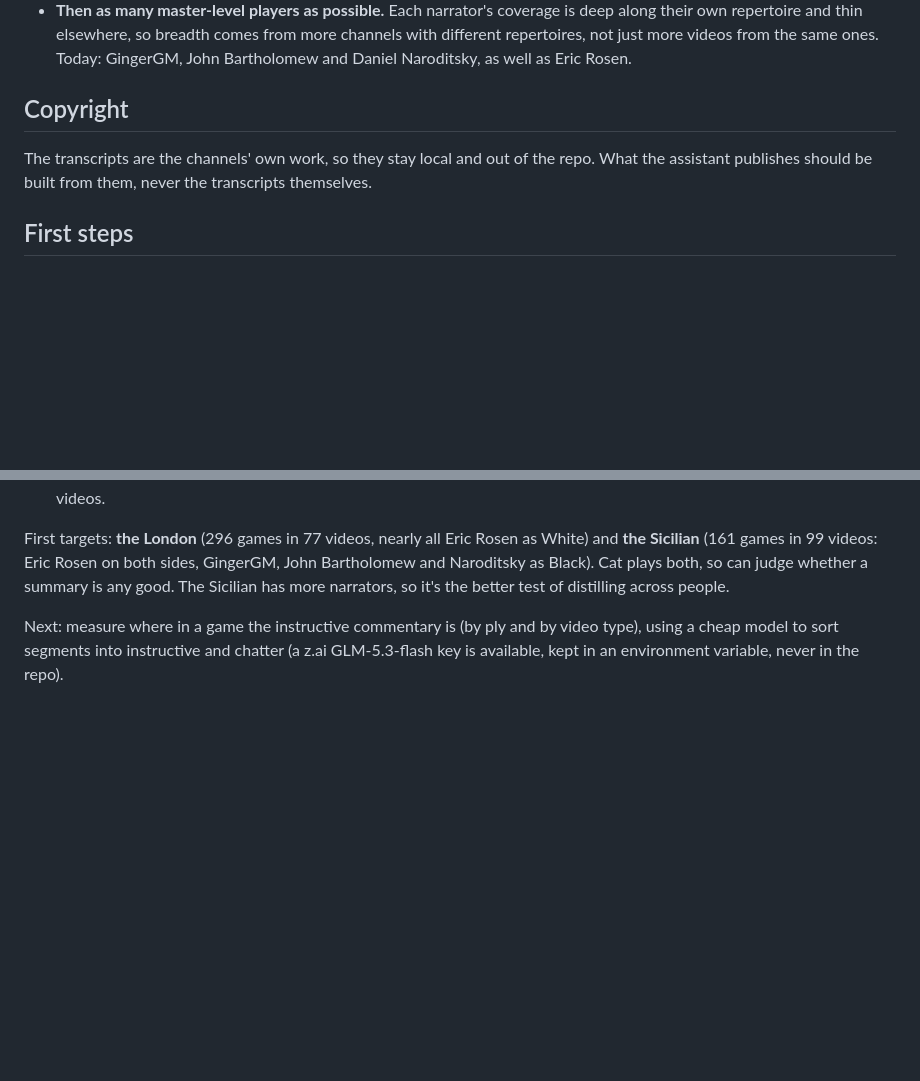
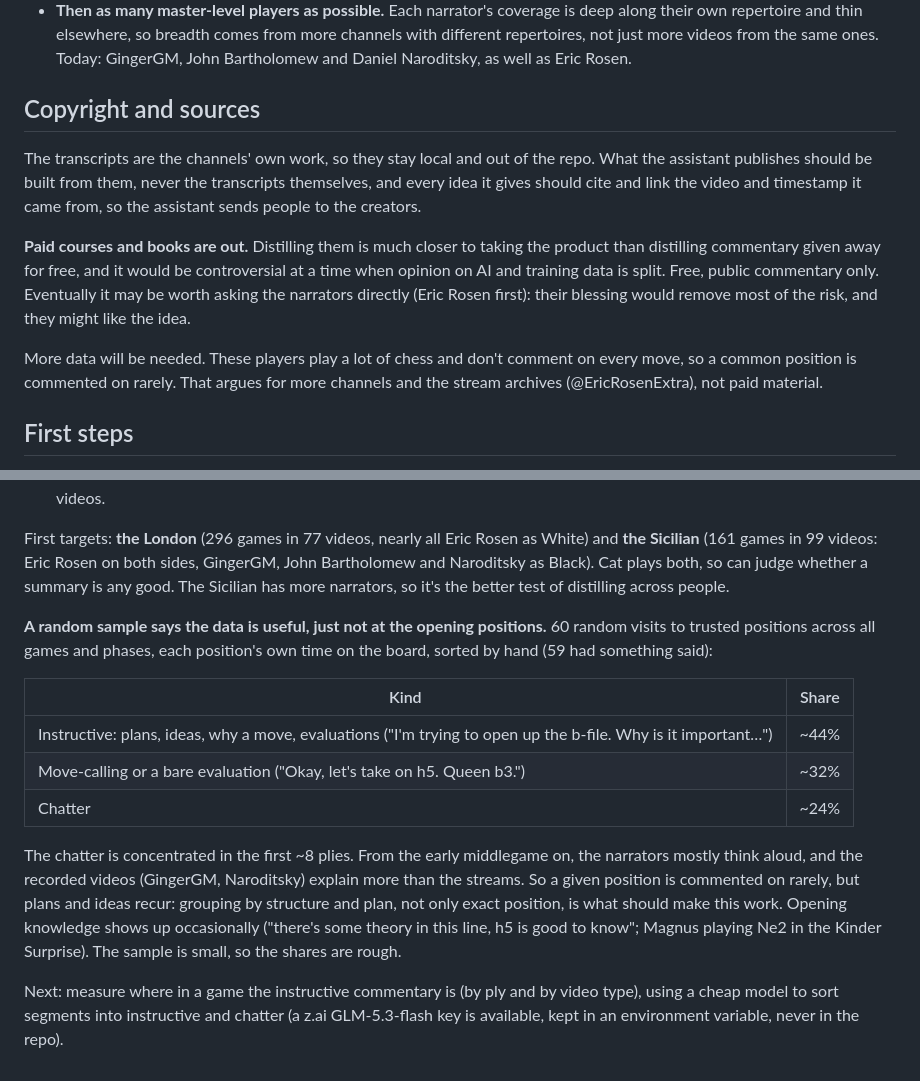
Before and after one commit to catchouli/instructive-chess, a Markdown page: ASSISTANT.md, 2 parts joined by grey strips. GitHub-like rendering; blank space fills up the shorter version.

Commit message:
ASSISTANT.md: a random sample says the commentary is useful from the middlegame on; free sources only

```diff
--- a/ASSISTANT.md
+++ b/ASSISTANT.md
@@ -94,10 +94,22 @@ just the narrators' favourites.
   different repertoires, not just more videos from the same ones. Today: GingerGM, John
   Bartholomew and Daniel Naroditsky, as well as Eric Rosen.
 
-## Copyright
+## Copyright and sources
 
 The transcripts are the channels' own work, so they stay local and out of the repo. What
-the assistant publishes should be built from them, never the transcripts themselves.
+the assistant publishes should be built from them, never the transcripts themselves, and
+every idea it gives should cite and link the video and timestamp it came from, so the
+assistant sends people to the creators.
+
+**Paid courses and books are out.** Distilling them is much closer to taking the product than
+distilling commentary given away for free, and it would be controversial at a time when
+opinion on AI and training data is split. Free, public commentary only. Eventually it may be
+worth asking the narrators directly (Eric Rosen first): their blessing would remove most of the
+risk, and they might like the idea.
+
+More data will be needed. These players play a lot of chess and don't comment on every move,
+so a common position is commented on rarely. That argues for more channels and the stream
+archives (@EricRosenExtra), not paid material.
 
 ## First steps
 
@@ -146,6 +158,23 @@ Sicilian** (161 games in 99 videos: Eric Rosen on both sides, GingerGM, John Bar
 Naroditsky as Black). Cat plays both, so can judge whether a summary is any good. The Sicilian
 has more narrators, so it's the better test of distilling across people.
 
+**A random sample says the data is useful, just not at the opening positions.** 60 random
+visits to trusted positions across all games and phases, each position's own time on the
+board, sorted by hand (59 had something said):
+
+| Kind | Share |
+| --- | --- |
+| Instructive: plans, ideas, why a move, evaluations ("I'm trying to open up the b-file. Why is it important…") | ~44% |
+| Move-calling or a bare evaluation ("Okay, let's take on h5. Queen b3.") | ~32% |
+| Chatter | ~24% |
+
+The chatter is concentrated in the first ~8 plies. From the early middlegame on, the narrators
+mostly think aloud, and the recorded videos (GingerGM, Naroditsky) explain more than the
+streams. So a given position is commented on rarely, but plans and ideas recur: grouping by
+structure and plan, not only exact position, is what should make this work. Opening knowledge
+shows up occasionally ("there's some theory in this line, h5 is good to know"; Magnus playing
+Ne2 in the Kinder Surprise). The sample is small, so the shares are rough.
+
 Next: measure where in a game the instructive commentary is (by ply and by video type),
 using a cheap model to sort segments into instructive and chatter (a z.ai GLM-5.3-flash key
 is available, kept in an environment variable, never in the repo).
```
